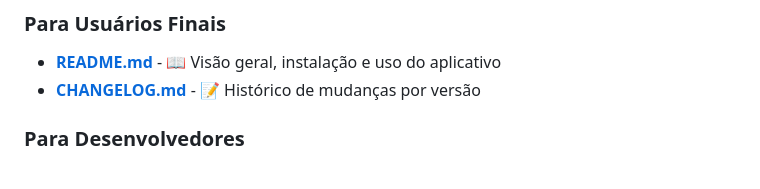
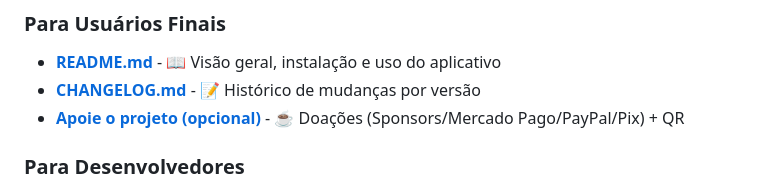
Before and after one commit to rkvasne/dahora-app, a Markdown page: docs/INDEX.md, the part around the change. Drawn GitHub-style.

```diff
--- a/docs/INDEX.md
+++ b/docs/INDEX.md
@@ -11,6 +11,7 @@
 ### Para Usuários Finais
 - **[README.md](../README.md)** - 📖 Visão geral, instalação e uso do aplicativo
 - **[CHANGELOG.md](../CHANGELOG.md)** - 📝 Histórico de mudanças por versão
+- **[Apoie o projeto (opcional)](../README.md#-apoie-o-projeto-opcional)** - ☕ Doações (Sponsors/Mercado Pago/PayPal/Pix) + QR
 
 ### Para Desenvolvedores
 - **[WINDOWS_PYTHON_SETUP.md](WINDOWS_PYTHON_SETUP.md)** - ⚠️ **LEIA PRIMEIRO!** Use `py` no Windows
```
Also changed, not shown: README.md (+20 -1 lines), docs/README.md (+3 -0 lines), landing/images/qr_paypal.png (added), landing/images/qr_pix.png (added), 4 other files.
